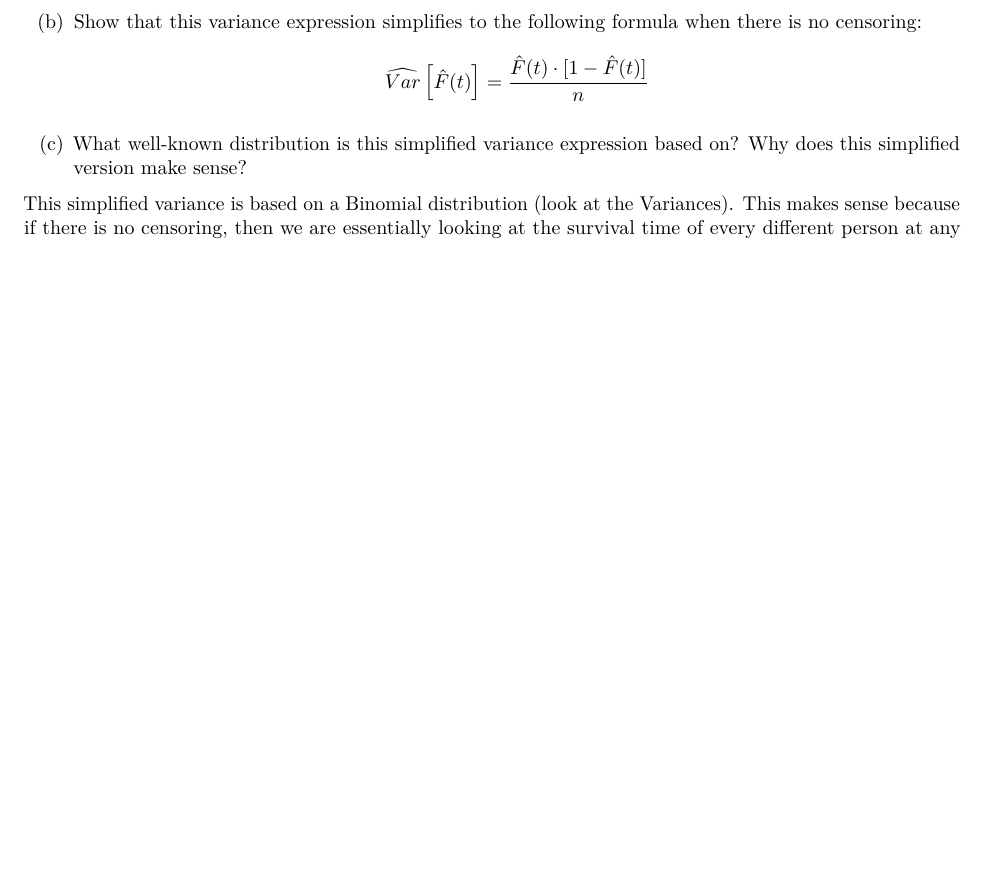
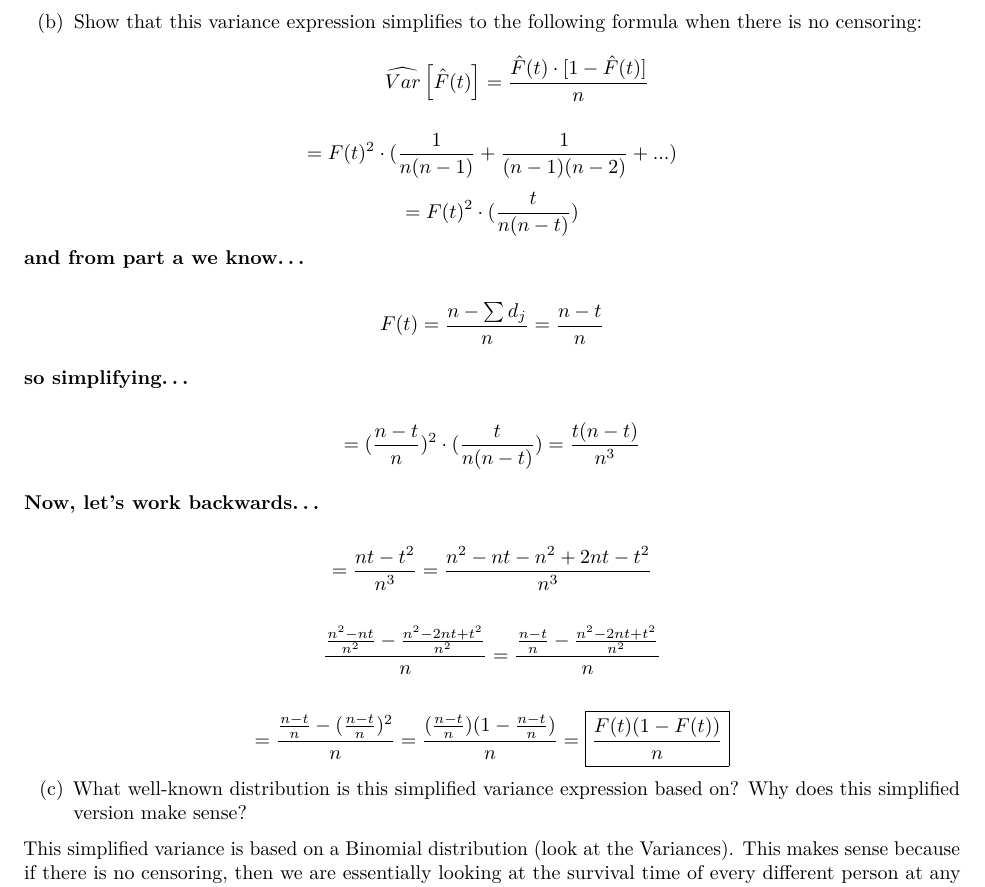
Before and after one commit to JackShaw1/yusuf_jack_stat116_psets, an R Markdown document (pset_2.rmd): part of page 2 of 8 before the commit and part of page 2 of 9 after it, cut so that both start at the same text, the shorter picture padded with empty space. Rendered offline with R 4.5, knitr and Pandoc, then LaTeX, with nearby package versions; some code elsewhere in the file could not run offline.

Commit message:
Update pset_2.rmd

```diff
--- a/pset_2.rmd
+++ b/pset_2.rmd
@@ -44,6 +44,24 @@ $$\widehat{Var}\left[ \hat{F}(t)\right]=\hat{F}^2(t)\cdot \sum_{j|t_j\leq t} \fr
 
 (b) Show that this variance expression simplifies to the following formula when there is no censoring:
 $$\widehat{Var}\left[ \hat{F}(t)\right] = \frac{\hat{F}(t)\cdot [1-\hat{F}(t)]}{n}$$
+
+$$= F(t)^2 \cdot (\frac{1}{n(n-1)} + \frac{1}{(n-1)(n-2)} + ...)$$
+$$= F(t)^2 \cdot (\frac{t}{n(n-t)})$$
+__and from part a we know...__
+
+$$F(t) = \frac{n - \sum d_j}{n} = \frac{n - t}{n}$$
+
+__so simplifying...__
+
+$$= (\frac{n - t}{n})^2 \cdot (\frac{t}{n(n-t)}) = \frac{t(n-t)}{n^3}$$
+
+__Now, let's work backwards...__
+
+$$= \frac{nt-t^2}{n^3} = \frac{n^2 - nt - n^2 + 2nt - t^2}{n^3}$$
+
+$$\frac{\frac{n^2 - nt}{n^2} - \frac{n^2 - 2nt + t^2}{n^2}}{n} = \frac{\frac{n-t}{n} - \frac{n^2 - 2nt + t^2}{n^2}}{n}$$
+
+$$= \frac{\frac{n-t}{n} - (\frac{n-t}{n})^2}{n} = \frac{(\frac{n-t}{n})(1 - \frac{n-t}{n})}{n} = \boxed{\frac{F(t) (1 - F(t))}{n}}$$
 
 (c) What well-known distribution is this simplified variance expression based on? Why does this simplified version make sense?
 
```
